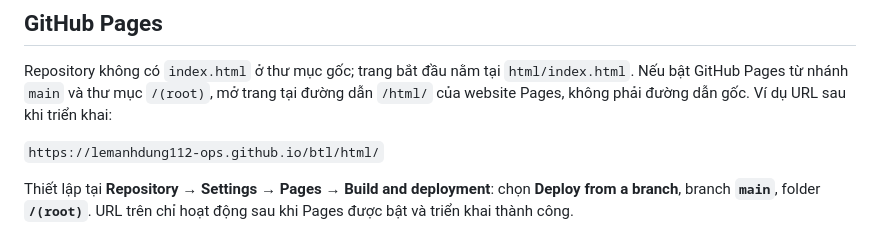
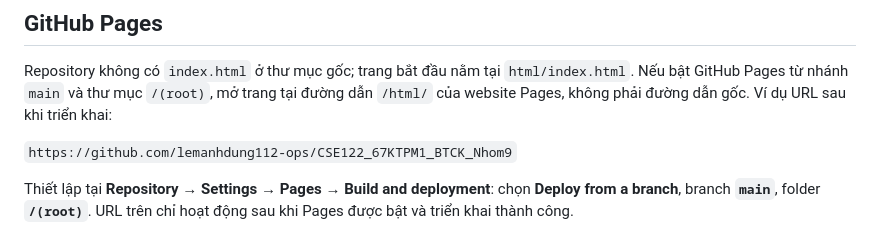
Before and after one commit to lemanhdung112-ops/CSE122_67KTPM1_BTCK_Nhom9, a Markdown page: README.md, the part around the change. GitHub-like rendering.

Commit message:
init project

```diff
--- a/README.md
+++ b/README.md
@@ -91,6 +91,6 @@ Các trang trong `admin/`, `owner/`, `partner/` và `receiver/` dùng `portal.cs
 
 Repository không có `index.html` ở thư mục gốc; trang bắt đầu nằm tại `html/index.html`. Nếu bật GitHub Pages từ nhánh `main` và thư mục `/(root)`, mở trang tại đường dẫn `/html/` của website Pages, không phải đường dẫn gốc. Ví dụ URL sau khi triển khai:
 
-`https://lemanhdung112-ops.github.io/btl/html/`
+`https://github.com/lemanhdung112-ops/CSE122_67KTPM1_BTCK_Nhom9`
 
 Thiết lập tại **Repository → Settings → Pages → Build and deployment**: chọn **Deploy from a branch**, branch **`main`**, folder **`/(root)`**. URL trên chỉ hoạt động sau khi Pages được bật và triển khai thành công.
```
